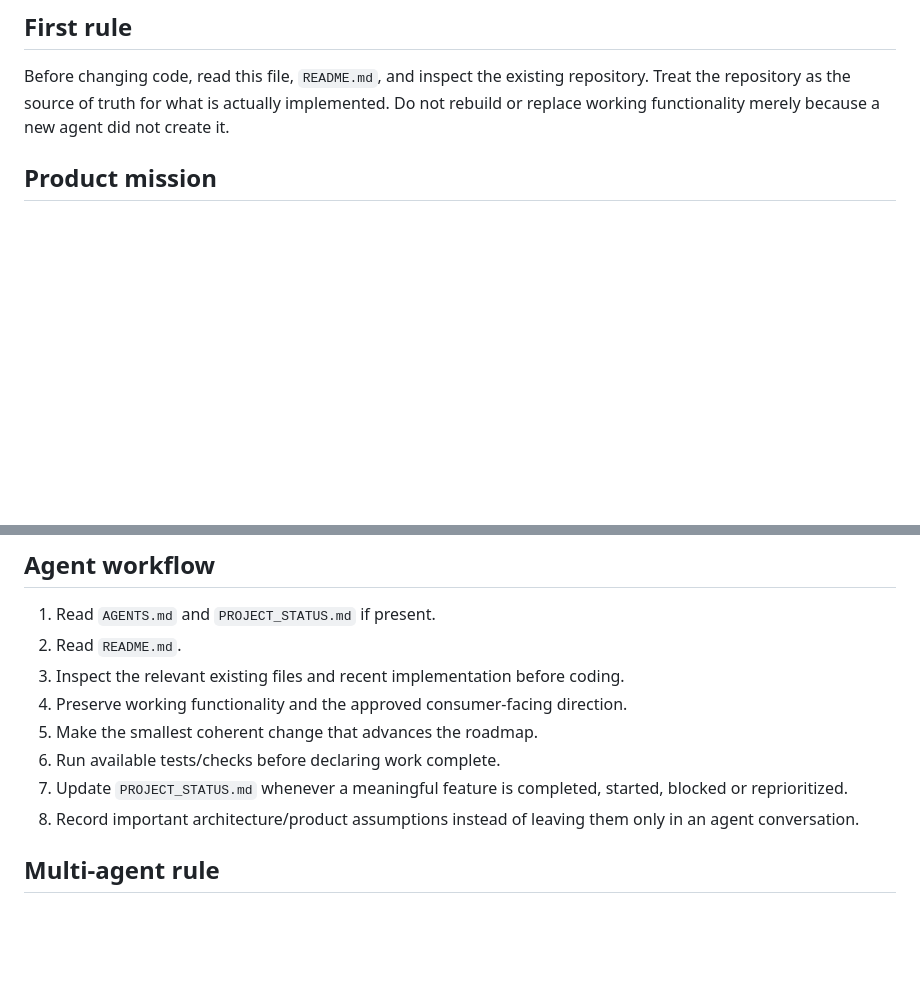
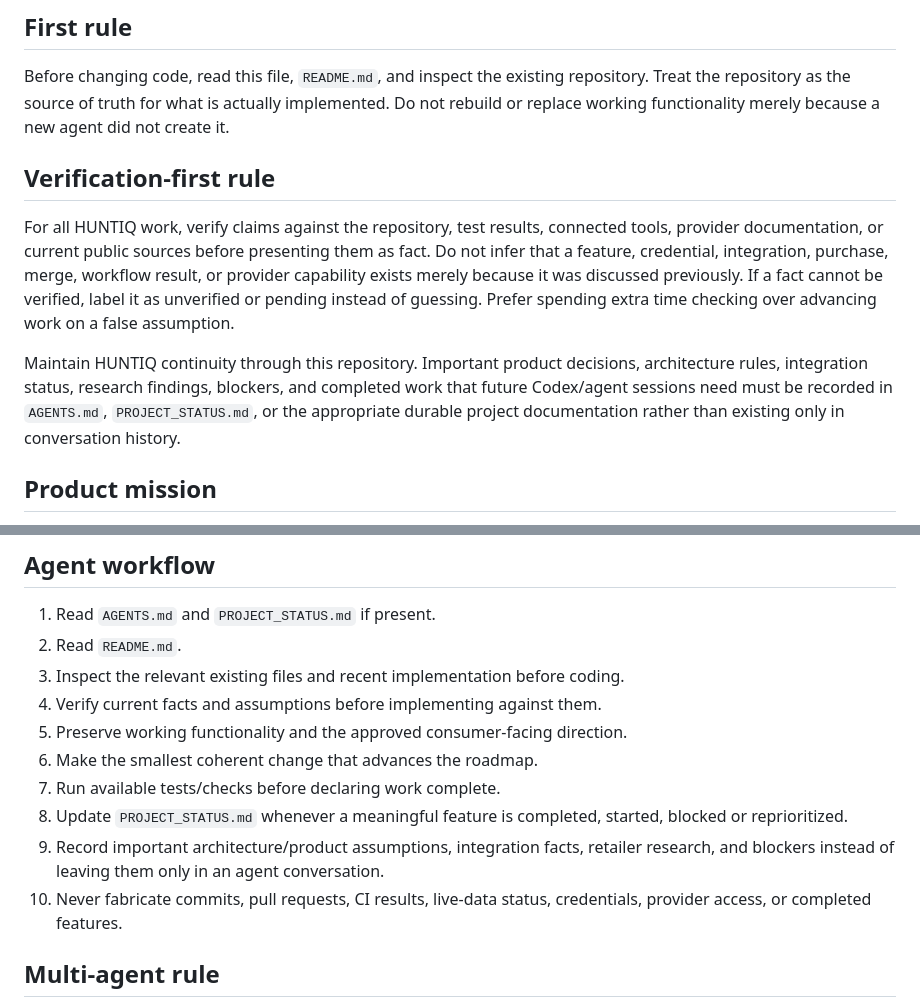
Before and after one commit to huntiqapp-tech/huntiq, a Markdown page: AGENTS.md, 2 parts joined by grey strips. Rendered like a GitHub page; blank space fills up the shorter version.

Commit message:
docs: add verification-first and persistent handoff rules

```diff
--- a/AGENTS.md
+++ b/AGENTS.md
@@ -4,6 +4,11 @@ This file is the persistent handoff for Codex and other coding agents working on
 
 ## First rule
 Before changing code, read this file, `README.md`, and inspect the existing repository. Treat the repository as the source of truth for what is actually implemented. Do not rebuild or replace working functionality merely because a new agent did not create it.
+
+## Verification-first rule
+For all HUNTIQ work, verify claims against the repository, test results, connected tools, provider documentation, or current public sources before presenting them as fact. Do not infer that a feature, credential, integration, purchase, merge, workflow result, or provider capability exists merely because it was discussed previously. If a fact cannot be verified, label it as unverified or pending instead of guessing. Prefer spending extra time checking over advancing work on a false assumption.
+
+Maintain HUNTIQ continuity through this repository. Important product decisions, architecture rules, integration status, research findings, blockers, and completed work that future Codex/agent sessions need must be recorded in `AGENTS.md`, `PROJECT_STATUS.md`, or the appropriate durable project documentation rather than existing only in conversation history.
 
 ## Product mission
 HUNTIQ is a mobile-first retail deal discovery and resale-intelligence product. The goal is to help a user identify unusually good retail buying opportunities — including major discounts and potential pricing errors — and quickly judge whether an item is worth buying for personal savings or resale.
@@ -44,11 +49,13 @@ Never commit API keys, OAuth secrets, access tokens, database credentials, priva
 1. Read `AGENTS.md` and `PROJECT_STATUS.md` if present.
 2. Read `README.md`.
 3. Inspect the relevant existing files and recent implementation before coding.
-4. Preserve working functionality and the approved consumer-facing direction.
-5. Make the smallest coherent change that advances the roadmap.
-6. Run available tests/checks before declaring work complete.
-7. Update `PROJECT_STATUS.md` whenever a meaningful feature is completed, started, blocked or reprioritized.
-8. Record important architecture/product assumptions instead of leaving them only in an agent conversation.
+4. Verify current facts and assumptions before implementing against them.
+5. Preserve working functionality and the approved consumer-facing direction.
+6. Make the smallest coherent change that advances the roadmap.
+7. Run available tests/checks before declaring work complete.
+8. Update `PROJECT_STATUS.md` whenever a meaningful feature is completed, started, blocked or reprioritized.
+9. Record important architecture/product assumptions, integration facts, retailer research, and blockers instead of leaving them only in an agent conversation.
+10. Never fabricate commits, pull requests, CI results, live-data status, credentials, provider access, or completed features.
 
 ## Multi-agent rule
 Do not duplicate another agent's active task. Prefer clearly separated workstreams (for example UI, data ingestion, resale intelligence, testing). Check repository/status state before beginning. If another change has landed, re-read the affected files before continuing.
```
